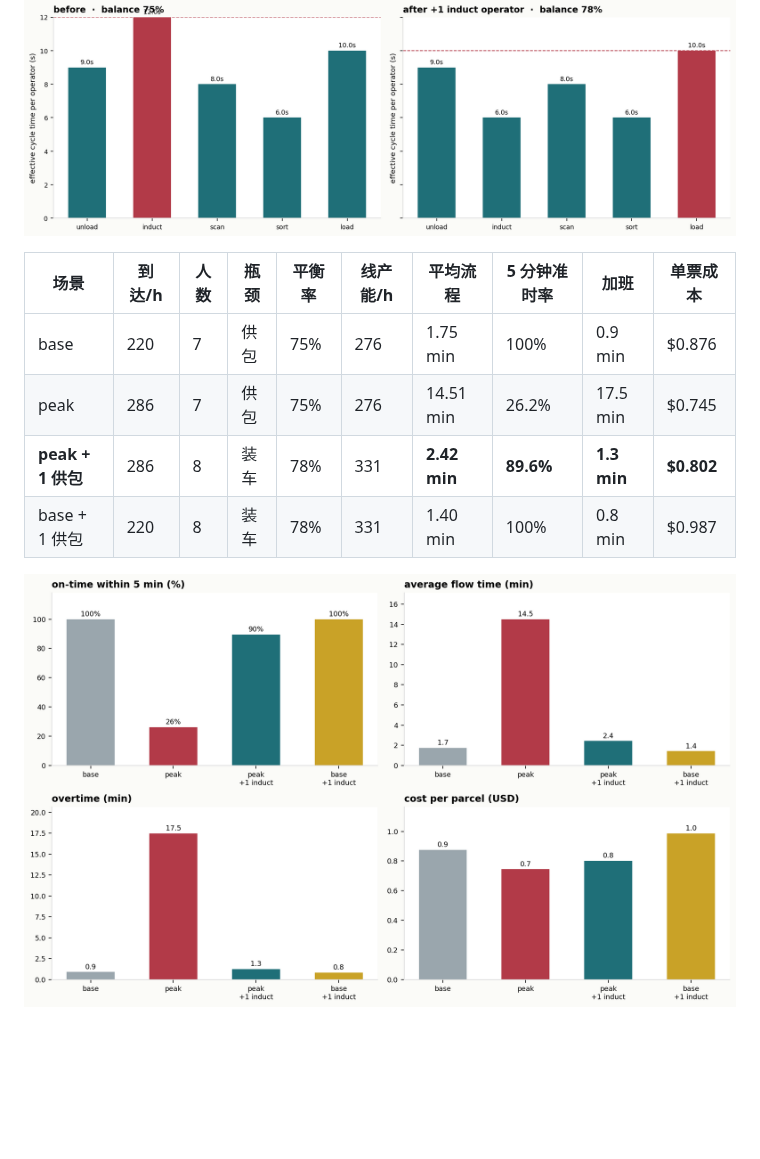
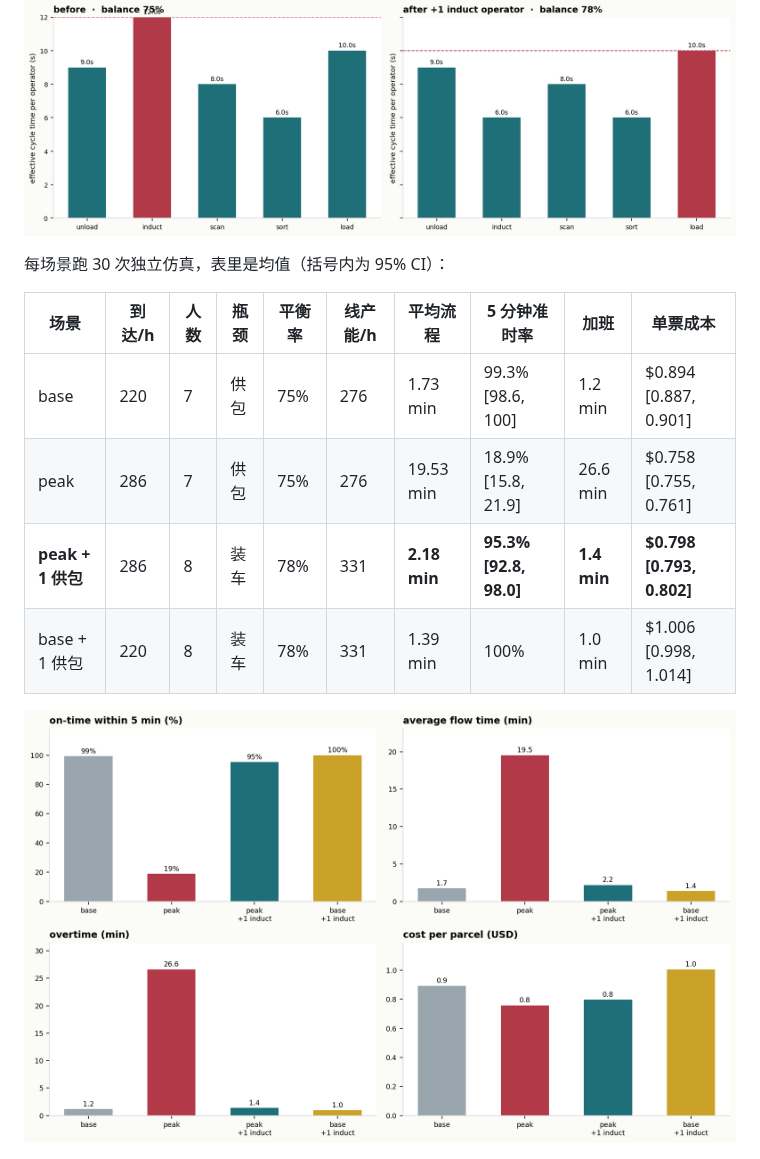
Before and after one commit to lingtao-meng/supply-chain-operations-analytics, a Markdown page: express/README.md, the part around one of its changes. Drawn GitHub-style; pictures changed too: express/images/scenarios.png; blank space fills up the shorter version.

```diff
--- a/express/README.md
+++ b/express/README.md
@@ -72,12 +72,14 @@ balance = Σ effective_cycle / (工位数 × max effective_cycle)
 
 ![山积图](images/yamazumi.png)
 
+每场景跑 30 次独立仿真，表里是均值（括号内为 95% CI）：
+
 | 场景 | 到达/h | 人数 | 瓶颈 | 平衡率 | 线产能/h | 平均流程 | 5 分钟准时率 | 加班 | 单票成本 |
 |---|---|---|---|---|---|---|---|---|---|
-| base | 220 | 7 | 供包 | 75% | 276 | 1.75 min | 100% | 0.9 min | $0.876 |
-| peak | 286 | 7 | 供包 | 75% | 276 | 14.51 min | 26.2% | 17.5 min | $0.745 |
-| **peak + 1 供包** | 286 | 8 | 装车 | 78% | 331 | **2.42 min** | **89.6%** | **1.3 min** | **$0.802** |
-| base + 1 供包 | 220 | 8 | 装车 | 78% | 331 | 1.40 min | 100% | 0.8 min | $0.987 |
+| base | 220 | 7 | 供包 | 75% | 276 | 1.73 min | 99.3% [98.6, 100] | 1.2 min | $0.894 [0.887, 0.901] |
+| peak | 286 | 7 | 供包 | 75% | 276 | 19.53 min | 18.9% [15.8, 21.9] | 26.6 min | $0.758 [0.755, 0.761] |
+| **peak + 1 供包** | 286 | 8 | 装车 | 78% | 331 | **2.18 min** | **95.3% [92.8, 98.0]** | **1.4 min** | **$0.798 [0.793, 0.802]** |
+| base + 1 供包 | 220 | 8 | 装车 | 78% | 331 | 1.39 min | 100% | 1.0 min | $1.006 [0.998, 1.014] |
 
 ![场景对比](images/scenarios.png)
 
```
Also changed, not shown: other parts of express/README.md (+21 -3 lines), express/images/staffing_pareto.png (added), 5 other files.
